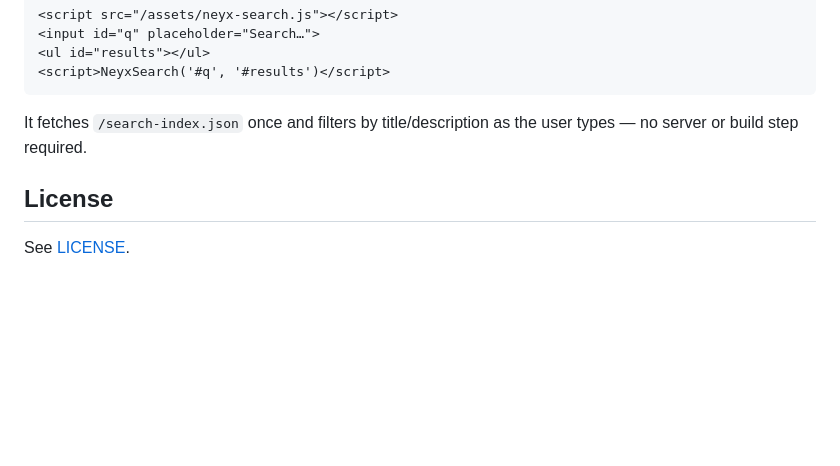
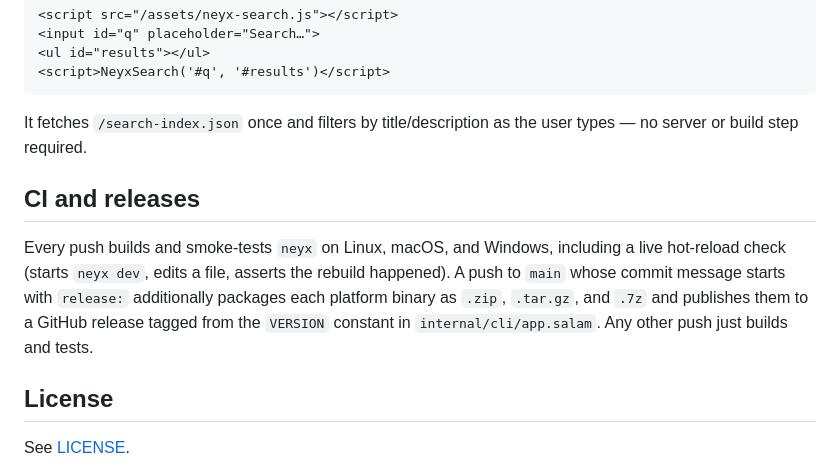
Before and after one commit to BaseMax/neyx, a Markdown page: README.md, the part around the change. Rendered like a GitHub page; blank space fills up the shorter version.

Commit message:
Document CI and release process in README

```diff
--- a/README.md
+++ b/README.md
@@ -208,6 +208,15 @@ the built-in layout).
 It fetches `/search-index.json` once and filters by title/description as
 the user types — no server or build step required.
 
+## CI and releases
+
+Every push builds and smoke-tests `neyx` on Linux, macOS, and Windows,
+including a live hot-reload check (starts `neyx dev`, edits a file, asserts
+the rebuild happened). A push to `main` whose commit message starts with
+`release:` additionally packages each platform binary as `.zip`, `.tar.gz`,
+and `.7z` and publishes them to a GitHub release tagged from the `VERSION`
+constant in `internal/cli/app.salam`. Any other push just builds and tests.
+
 ## License
 
 See [LICENSE](LICENSE).
```
